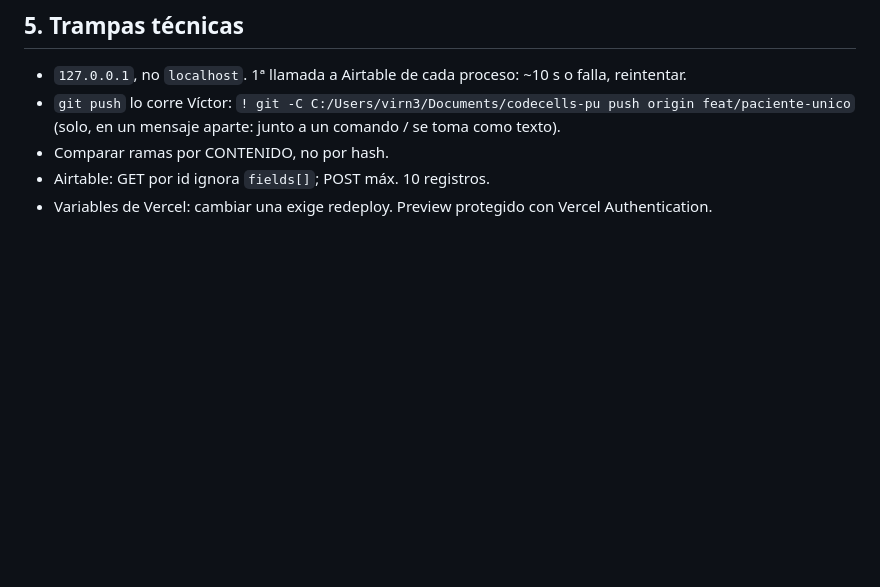
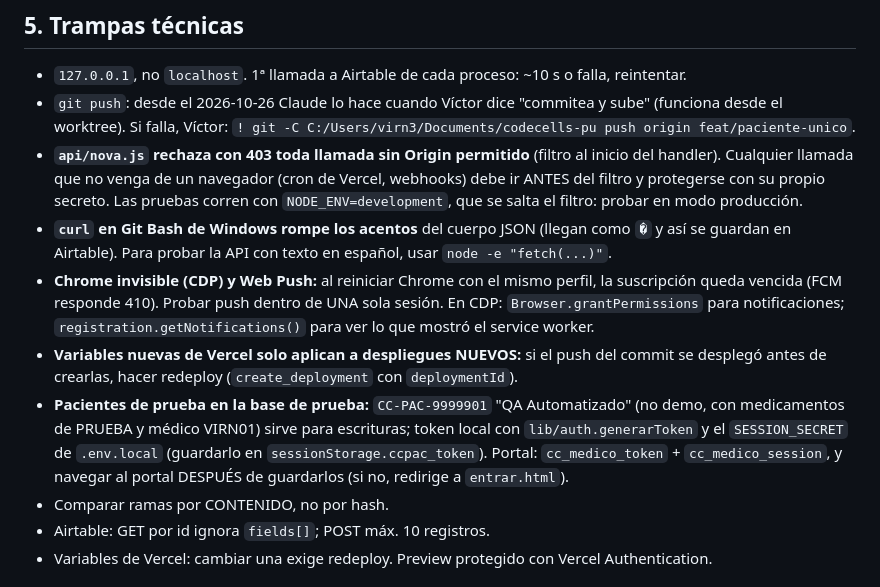
Before and after one commit to virn31/codecells-site, a Markdown page: docs/CONTINUAR.md, the part around one of its changes. Drawn GitHub-style; blank space fills up the shorter version.

```diff
--- a/docs/CONTINUAR.md
+++ b/docs/CONTINUAR.md
@@ -208,7 +216,12 @@ En Google Cloud el redirect de producción ya existe (`https://www.codecells.mx/
 
 
 - `127.0.0.1`, no `localhost`. 1ª llamada a Airtable de cada proceso: ~10 s o falla, reintentar.
-- `git push` lo corre Víctor: `! git -C C:/Users/virn3/Documents/codecells-pu push origin feat/paciente-unico` (solo, en un mensaje aparte: junto a un comando / se toma como texto).
+- `git push`: desde el 2026-10-26 Claude lo hace cuando Víctor dice "commitea y sube" (funciona desde el worktree). Si falla, Víctor: `! git -C C:/Users/virn3/Documents/codecells-pu push origin feat/paciente-unico`.
+- **`api/nova.js` rechaza con 403 toda llamada sin Origin permitido** (filtro al inicio del handler). Cualquier llamada que no venga de un navegador (cron de Vercel, webhooks) debe ir ANTES del filtro y protegerse con su propio secreto. Las pruebas corren con `NODE_ENV=development`, que se salta el filtro: probar en modo producción.
+- **`curl` en Git Bash de Windows rompe los acentos** del cuerpo JSON (llegan como `�` y así se guardan en Airtable). Para probar la API con texto en español, usar `node -e "fetch(...)"`.
+- **Chrome invisible (CDP) y Web Push:** al reiniciar Chrome con el mismo perfil, la suscripción queda vencida (FCM responde 410). Probar push dentro de UNA sola sesión. En CDP: `Browser.grantPermissions` para notificaciones; `registration.getNotifications()` para ver lo que mostró el service worker.
+- **Variables nuevas de Vercel solo aplican a despliegues NUEVOS:** si el push del commit se desplegó antes de crearlas, hacer redeploy (`create_deployment` con `deploymentId`).
+- **Pacientes de prueba en la base de prueba:** `CC-PAC-9999901` "QA Automatizado" (no demo, con medicamentos de PRUEBA y médico VIRN01) sirve para escrituras; token local con `lib/auth.generarToken` y el `SESSION_SECRET` de `.env.local` (guardarlo en `sessionStorage.ccpac_token`). Portal: `cc_medico_token` + `cc_medico_session`, y navegar al portal DESPUÉS de guardarlos (si no, redirige a `entrar.html`).
 - Comparar ramas por CONTENIDO, no por hash.
 - Airtable: GET por id ignora `fields[]`; POST máx. 10 registros.
 - Variables de Vercel: cambiar una exige redeploy. Preview protegido con Vercel Authentication.
```
Also changed, not shown: other parts of docs/CONTINUAR.md (+34 -26 lines).
